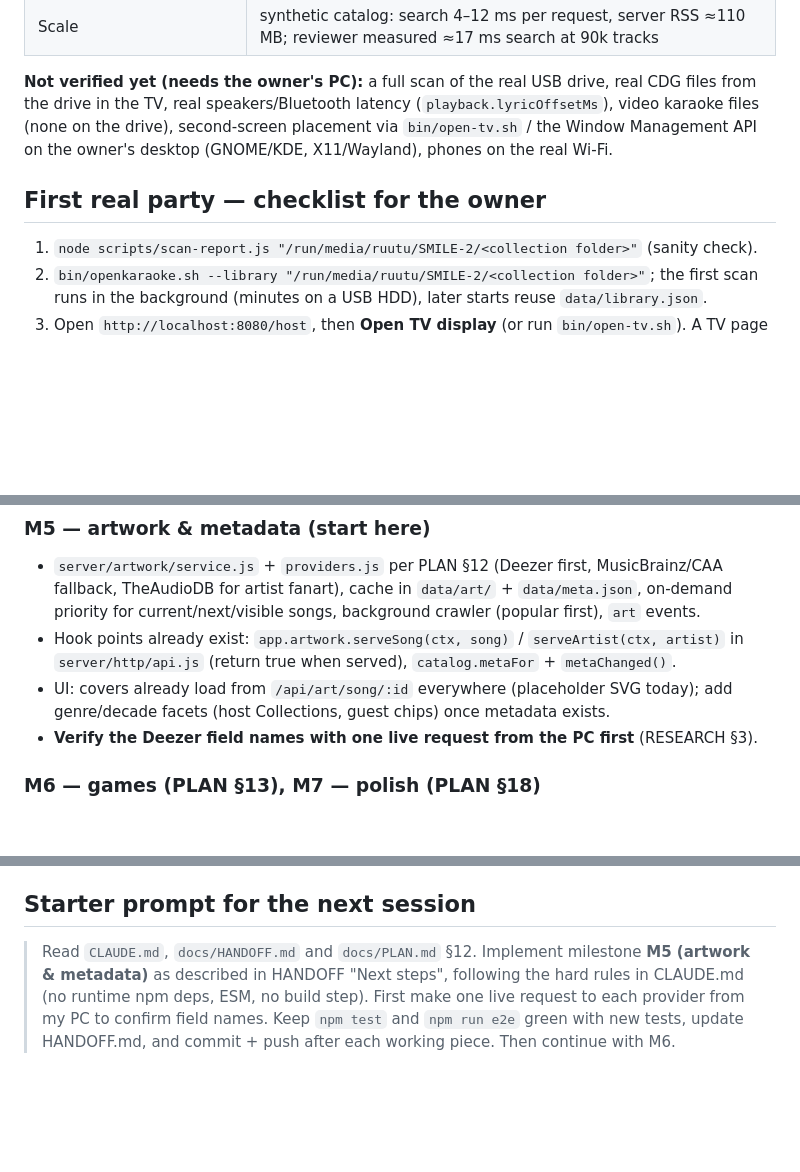
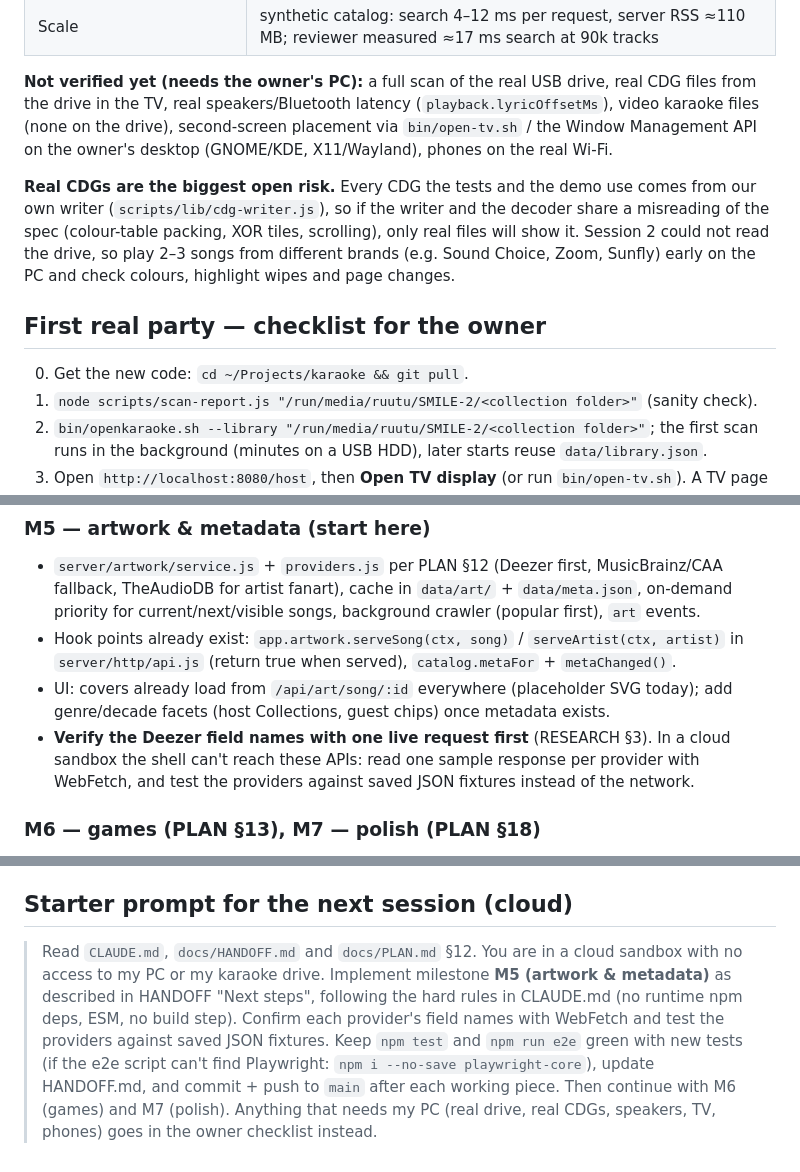
Before and after one commit to blearymoth/OpenKaraoke, a Markdown page: docs/HANDOFF.md, 3 parts joined by grey strips. GitHub-like rendering; blank space fills up the shorter version.

Commit message:
Docs: hand off to a cloud session
Everything is on GitHub now. The starter prompt no longer asks for requests from
the owner's PC (a cloud sandbox can't reach it or the provider APIs), the owner
checklist starts with `git pull`, and HANDOFF calls out that no real CDG file has
been decoded yet.

Co-Authored-By: Claude Opus 5.5 <noreply@anthropic.com>
Claude-Session: https://claude.ai/code/session_01PDAEXKtNTVuGHJPgdpRA3b

```diff
--- a/docs/HANDOFF.md
+++ b/docs/HANDOFF.md
@@ -27,7 +28,14 @@ from the drive in the TV, real speakers/Bluetooth latency (`playback.lyricOffset
 karaoke files (none on the drive), second-screen placement via `bin/open-tv.sh` / the Window
 Management API on the owner's desktop (GNOME/KDE, X11/Wayland), phones on the real Wi-Fi.
 
+**Real CDGs are the biggest open risk.** Every CDG the tests and the demo use comes from our own
+writer (`scripts/lib/cdg-writer.js`), so if the writer and the decoder share a misreading of the
+spec (colour-table packing, XOR tiles, scrolling), only real files will show it. Session 2 could
+not read the drive, so play 2–3 songs from different brands (e.g. Sound Choice, Zoom, Sunfly)
+early on the PC and check colours, highlight wipes and page changes.
+
 ## First real party — checklist for the owner
+0. Get the new code: `cd ~/Projects/karaoke && git pull`.
 1. `node scripts/scan-report.js "/run/media/ruutu/SMILE-2/<collection folder>"` (sanity check).
 2. `bin/openkaraoke.sh --library "/run/media/ruutu/SMILE-2/<collection folder>"`; the first
    scan runs in the background (minutes on a USB HDD), later starts reuse `data/library.json`.
@@ -79,7 +87,9 @@ Management API on the owner's desktop (GNOME/KDE, X11/Wayland), phones on the re
   in `server/http/api.js` (return true when served), `catalog.metaFor` + `metaChanged()`.
 - UI: covers already load from `/api/art/song/:id` everywhere (placeholder SVG today);
   add genre/decade facets (host Collections, guest chips) once metadata exists.
-- **Verify the Deezer field names with one live request from the PC first** (RESEARCH §3).
+- **Verify the Deezer field names with one live request first** (RESEARCH §3). In a cloud
+  sandbox the shell can't reach these APIs: read one sample response per provider with
+  WebFetch, and test the providers against saved JSON fixtures instead of the network.
 
 ### M6 — games (PLAN §13), M7 — polish (PLAN §18)
 M7 includes: break music between singers, guest photos, remote display pairing, printable
@@ -100,9 +110,12 @@ songbook, systemd user service, host live preview, duet UI (the server already a
   can be placed before an earlier newcomer (manual reordering fixes it).
 - `(VR)` annotation meaning still unknown — kept as a version label.
 
-## Starter prompt for the next session
-> Read `CLAUDE.md`, `docs/HANDOFF.md` and `docs/PLAN.md` §12. Implement milestone **M5
-> (artwork & metadata)** as described in HANDOFF "Next steps", following the hard rules in
-> CLAUDE.md (no runtime npm deps, ESM, no build step). First make one live request to each
-> provider from my PC to confirm field names. Keep `npm test` and `npm run e2e` green with new
-> tests, update HANDOFF.md, and commit + push after each working piece. Then continue with M6.
+## Starter prompt for the next session (cloud)
+> Read `CLAUDE.md`, `docs/HANDOFF.md` and `docs/PLAN.md` §12. You are in a cloud sandbox with no
+> access to my PC or my karaoke drive. Implement milestone **M5 (artwork & metadata)** as
+> described in HANDOFF "Next steps", following the hard rules in CLAUDE.md (no runtime npm deps,
+> ESM, no build step). Confirm each provider's field names with WebFetch and test the providers
+> against saved JSON fixtures. Keep `npm test` and `npm run e2e` green with new tests (if the
+> e2e script can't find Playwright: `npm i --no-save playwright-core`), update HANDOFF.md, and commit + push to `main`
+> after each working piece. Then continue with M6 (games) and M7 (polish). Anything that needs my
+> PC (real drive, real CDGs, speakers, TV, phones) goes in the owner checklist instead.
```
Also changed, not shown: other parts of docs/HANDOFF.md (+2 -1 lines).
